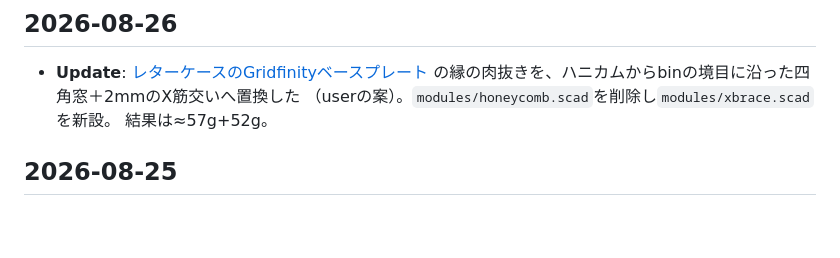
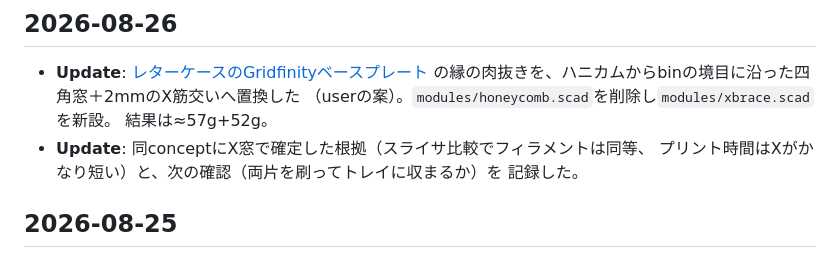
Before and after one commit to miyabisun/3d-cad-data, a Markdown page: ledger/log.md, the part around the change. GitHub-like rendering; blank space fills up the shorter version.

```diff
--- a/ledger/log.md
+++ b/ledger/log.md
@@ -6,6 +6,9 @@
   の縁の肉抜きを、ハニカムからbinの境目に沿った四角窓＋2mmのX筋交いへ置換した
   （userの案）。`modules/honeycomb.scad`を削除し`modules/xbrace.scad`を新設。
   結果は≈57g+52g。
+- **Update**: 同conceptにX窓で確定した根拠（スライサ比較でフィラメントは同等、
+  プリント時間はXがかなり短い）と、次の確認（両片を刷ってトレイに収まるか）を
+  記録した。
 
 ## 2026-08-25
 
```
Also changed, not shown: ledger/designs/letter-case-gridfinity.md (+8 -0 lines).
